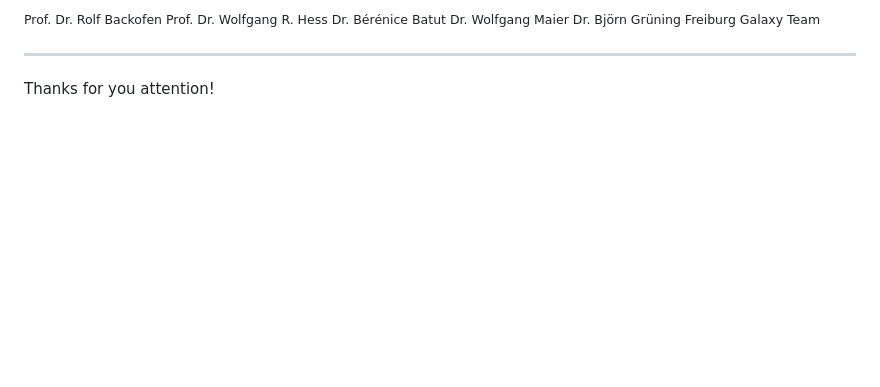
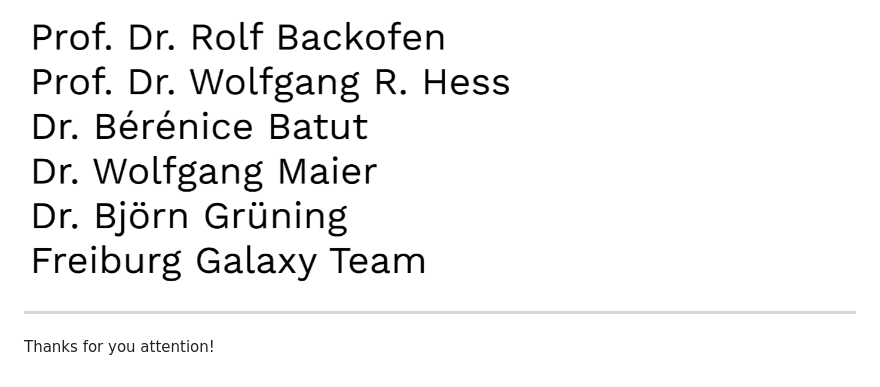
Before and after one commit to PlushZ/master-thesis-presentation, a Markdown page: slides.md, the part around the change printed below. Rendered like a GitHub page; pictures changed too: img/summary/thanks.png (added); blank space fills up the shorter version.

```diff
--- a/slides.md
+++ b/slides.md
@@ -362,12 +360,5 @@ Note:
 
-Prof. Dr. Rolf Backofen
-Prof. Dr. Wolfgang R. Hess
-Dr. Bérénice Batut
-Dr. Wolfgang Maier
-Dr. Björn Grüning
-Freiburg Galaxy Team
-</small>
-</div>
+<img src="img/summary/thanks.png" alt="drawing" width="500"/>
 
 ---
 
```
Also changed, not shown: other parts of slides.md (+4 -6 lines).
